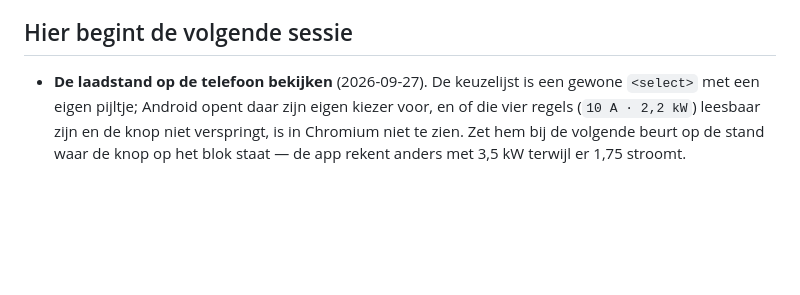
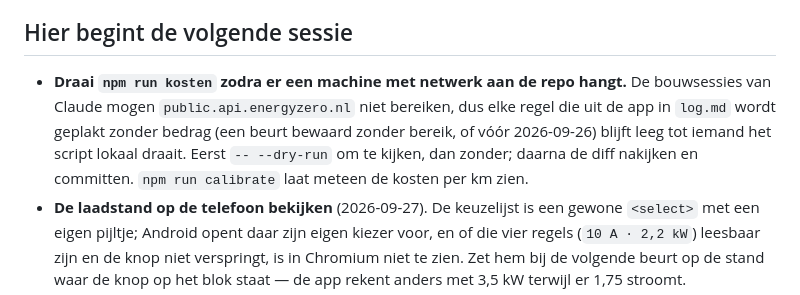
Before and after one commit to abons/e-charge, a Markdown page: todo.md, the part around the change. GitHub-like rendering; blank space fills up the shorter version.

Commit message:
todo: npm run kosten draaien zodra er een machine met netwerk aan de repo hangt (#10)
De bouwsessies mogen de prijzen-API niet bereiken, dus elke logregel
zonder bedrag blijft leeg tot iemand `npm run kosten` lokaal draait.

Co-Authored-By: Claude Fable 5.1 <noreply@anthropic.com>
Claude-Session: https://claude.ai/code/session_017MsmsktWCXHTfaUgsxmBEC

```diff
--- a/todo.md
+++ b/todo.md
@@ -13,6 +13,11 @@ logregel). **Nog niet op een echte telefoon gezien.**
 
 ## Hier begint de volgende sessie
 
+- **Draai `npm run kosten` zodra er een machine met netwerk aan de repo hangt.** De bouwsessies van
+  Claude mogen `public.api.energyzero.nl` niet bereiken, dus elke regel die uit de app in `log.md`
+  wordt geplakt zonder bedrag (een beurt bewaard zonder bereik, of vóór 2026-09-26) blijft leeg tot
+  iemand het script lokaal draait. Eerst `-- --dry-run` om te kijken, dan zonder; daarna de diff
+  nakijken en committen. `npm run calibrate` laat meteen de kosten per km zien.
 - **De laadstand op de telefoon bekijken** (2026-09-27). De keuzelijst is een gewone `<select>`
   met een eigen pijltje; Android opent daar zijn eigen kiezer voor, en of die vier regels
   (`10 A · 2,2 kW`) leesbaar zijn en de knop niet verspringt, is in Chromium niet te zien. Zet hem
```
